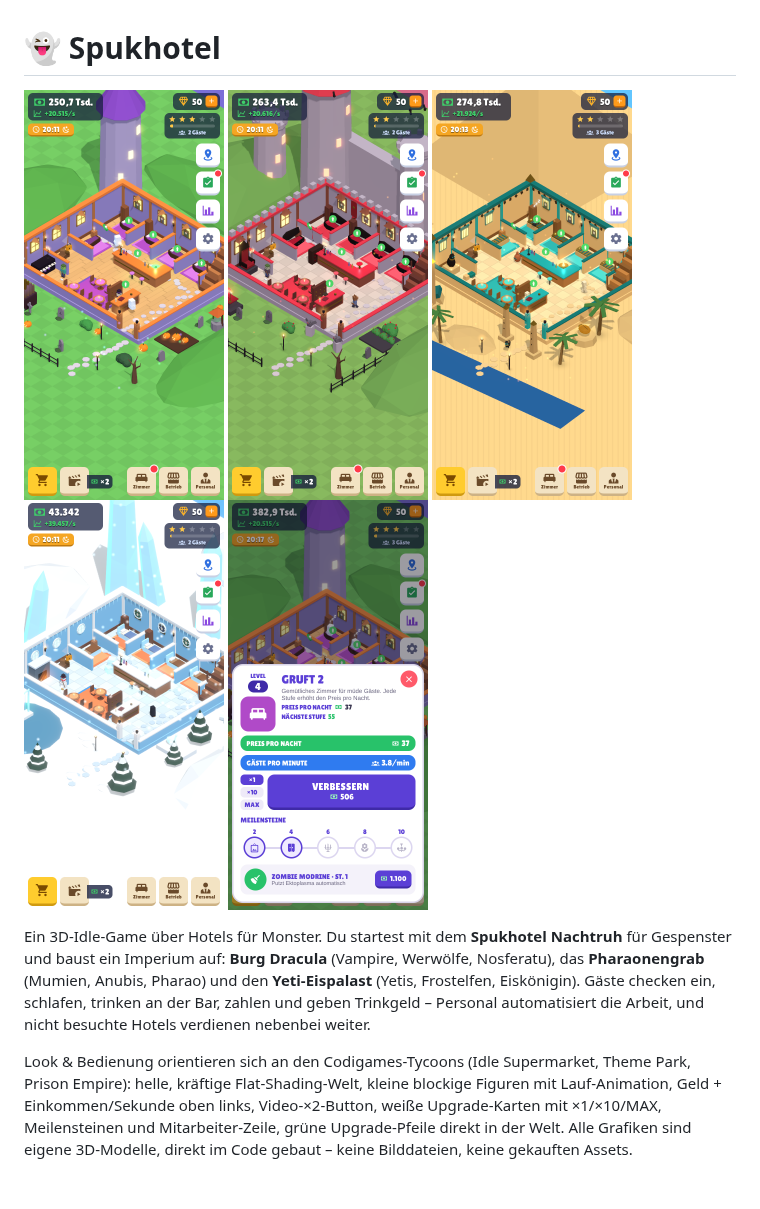
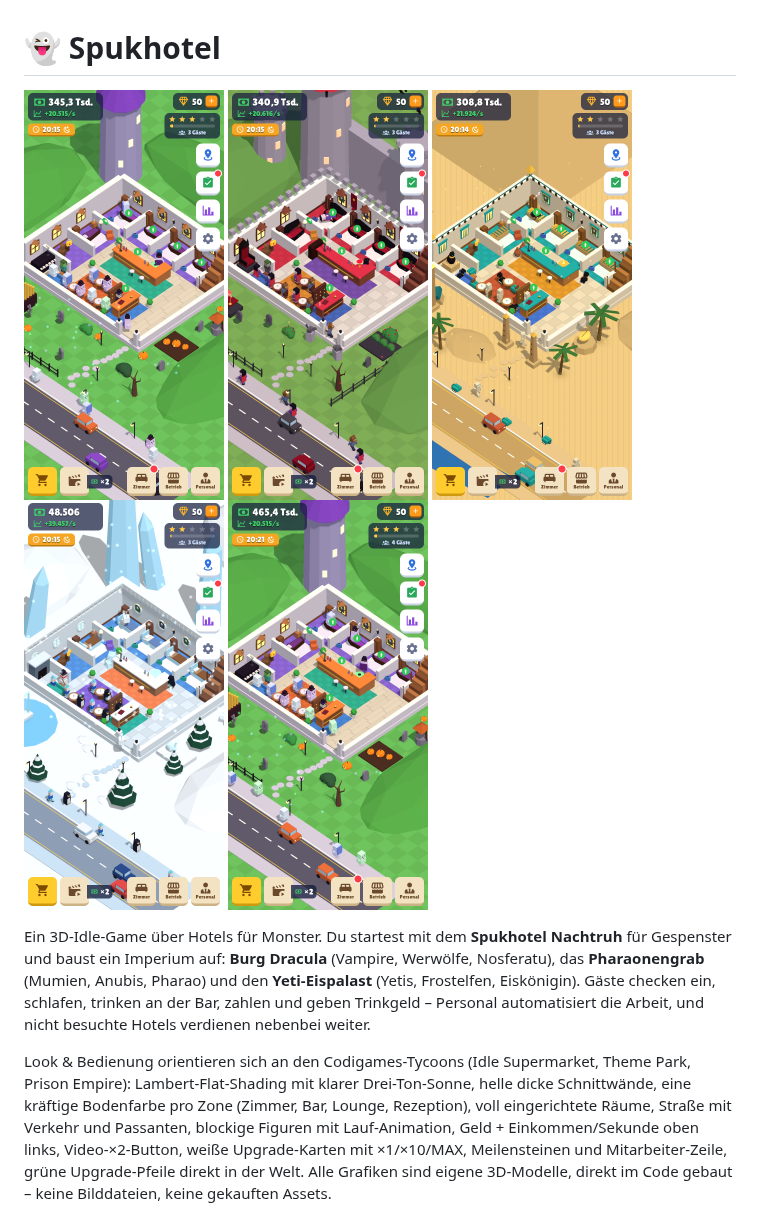
Before and after one commit to ragsdrake/mein-spiel, a Markdown page: README.md, the part around the change. Drawn GitHub-style; pictures changed too: docs/dracula.png, docs/eispalast.png, docs/nachtruh.png.

```diff
--- a/README.md
+++ b/README.md
@@ -15,7 +15,9 @@ Gäste checken ein, schlafen, trinken an der Bar, zahlen und geben Trinkgeld –
 automatisiert die Arbeit, und nicht besuchte Hotels verdienen nebenbei weiter.
 
 Look & Bedienung orientieren sich an den Codigames-Tycoons (Idle Supermarket, Theme Park,
-Prison Empire): helle, kräftige Flat-Shading-Welt, kleine blockige Figuren mit Lauf-Animation,
+Prison Empire): Lambert-Flat-Shading mit klarer Drei-Ton-Sonne, helle dicke Schnittwände,
+eine kräftige Bodenfarbe pro Zone (Zimmer, Bar, Lounge, Rezeption), voll eingerichtete Räume,
+Straße mit Verkehr und Passanten, blockige Figuren mit Lauf-Animation,
 Geld + Einkommen/Sekunde oben links, Video-×2-Button, weiße Upgrade-Karten mit ×1/×10/MAX,
 Meilensteinen und Mitarbeiter-Zeile, grüne Upgrade-Pfeile direkt in der Welt.
 Alle Grafiken sind eigene 3D-Modelle, direkt im Code gebaut – keine Bilddateien, keine gekauften Assets.
```
Also changed, not shown: 12 other files.
